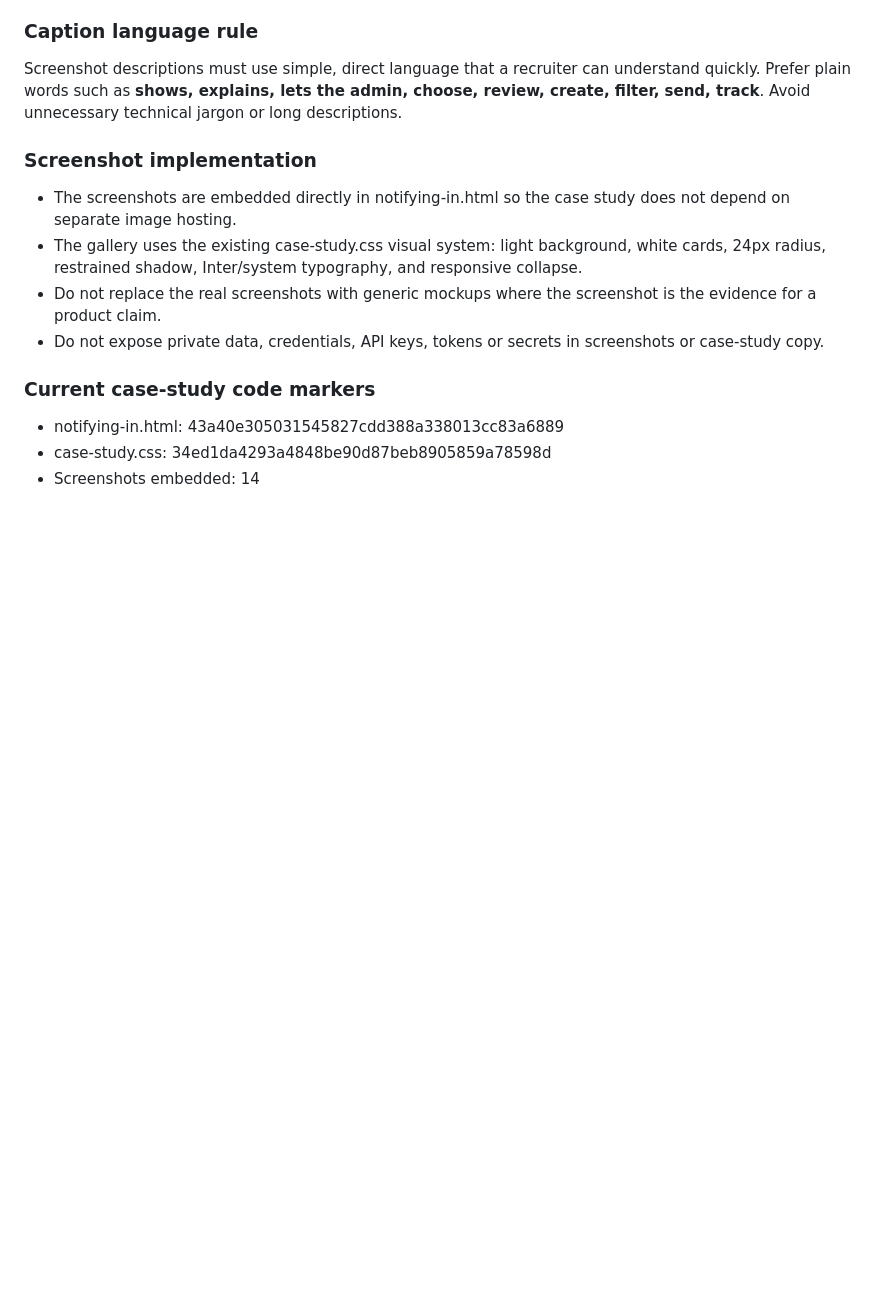
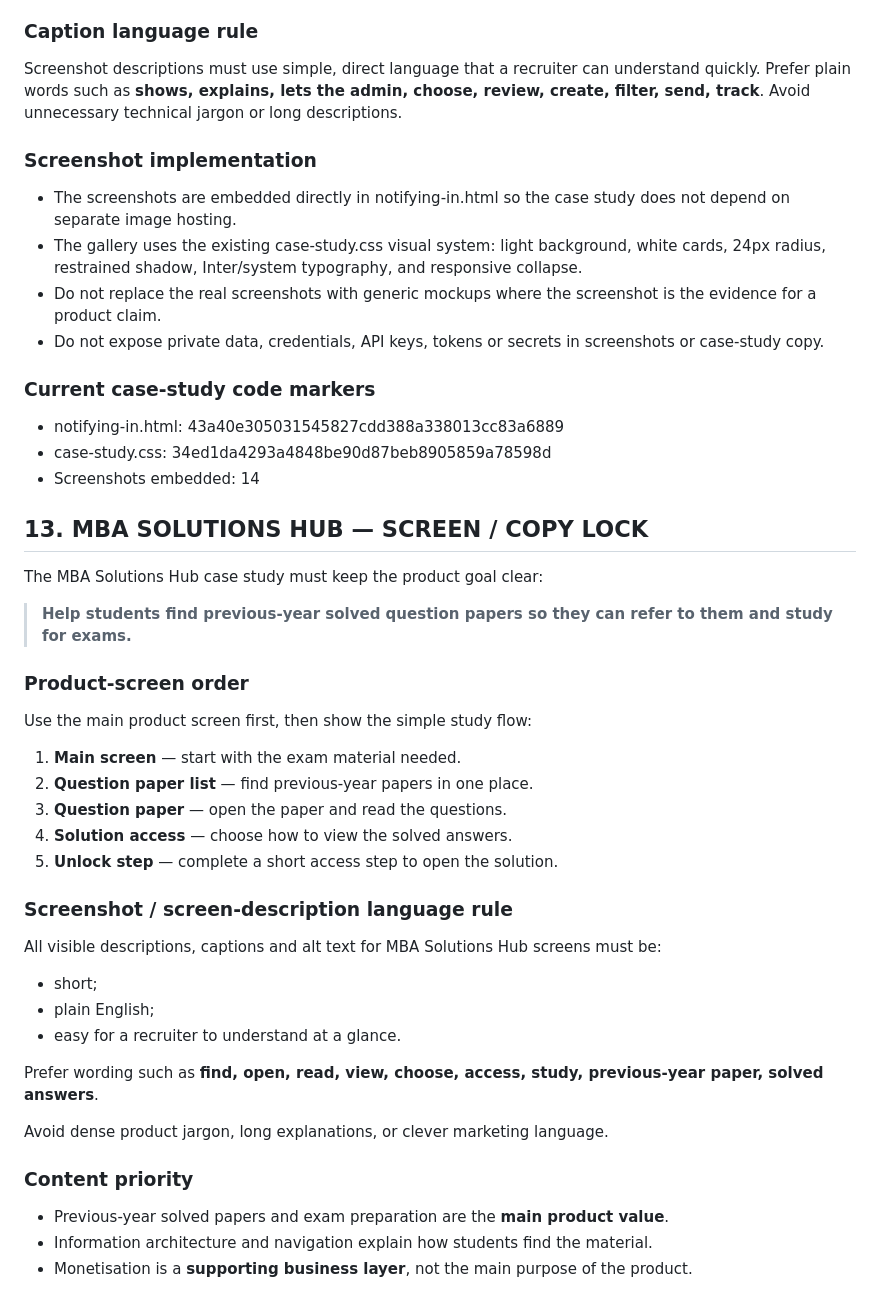
Before and after one commit to hritiksakpal/portfolio, a Markdown page: PORTFOLIO_MASTER_SPEC.md, the part around the change. Drawn GitHub-style; blank space fills up the shorter version.

Commit message:
Lock MBA screen copy style

```diff
--- a/PORTFOLIO_MASTER_SPEC.md
+++ b/PORTFOLIO_MASTER_SPEC.md
@@ -360,3 +360,33 @@ Screenshot descriptions must use simple, direct language that a recruiter can un
 - notifying-in.html: 43a40e305031545827cdd388a338013cc83a6889
 - case-study.css: 34ed1da4293a4848be90d87beb8905859a78598d
 - Screenshots embedded: 14
+
+
+## 13. MBA SOLUTIONS HUB — SCREEN / COPY LOCK
+
+The MBA Solutions Hub case study must keep the product goal clear:
+
+> **Help students find previous-year solved question papers so they can refer to them and study for exams.**
+
+### Product-screen order
+Use the main product screen first, then show the simple study flow:
+1. **Main screen** — start with the exam material needed.
+2. **Question paper list** — find previous-year papers in one place.
+3. **Question paper** — open the paper and read the questions.
+4. **Solution access** — choose how to view the solved answers.
+5. **Unlock step** — complete a short access step to open the solution.
+
+### Screenshot / screen-description language rule
+All visible descriptions, captions and alt text for MBA Solutions Hub screens must be:
+- short;
+- plain English;
+- easy for a recruiter to understand at a glance.
+
+Prefer wording such as **find, open, read, view, choose, access, study, previous-year paper, solved answers**.
+
+Avoid dense product jargon, long explanations, or clever marketing language.
+
+### Content priority
+- Previous-year solved papers and exam preparation are the **main product value**.
+- Information architecture and navigation explain how students find the material.
+- Monetisation is a **supporting business layer**, not the main purpose of the product.
```
